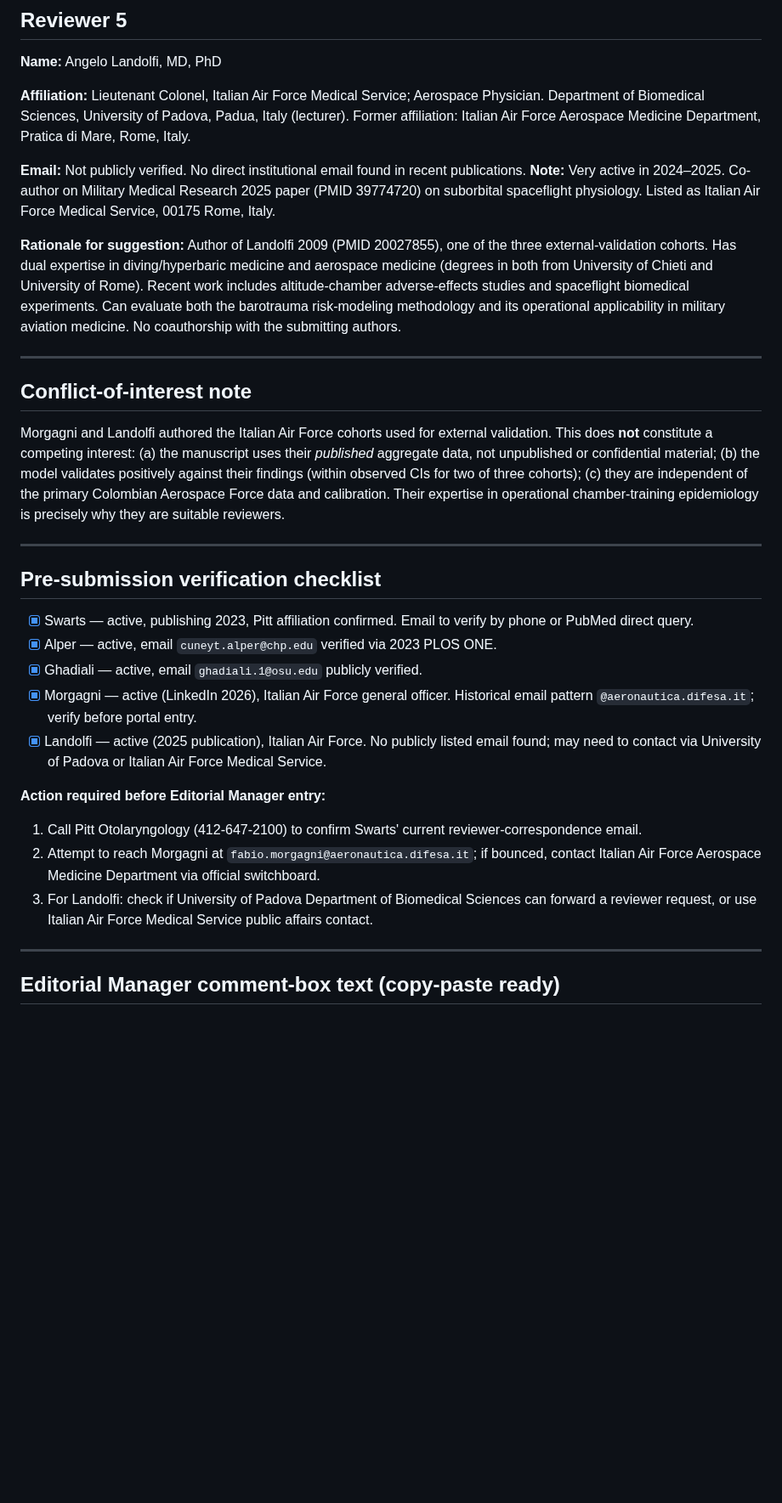
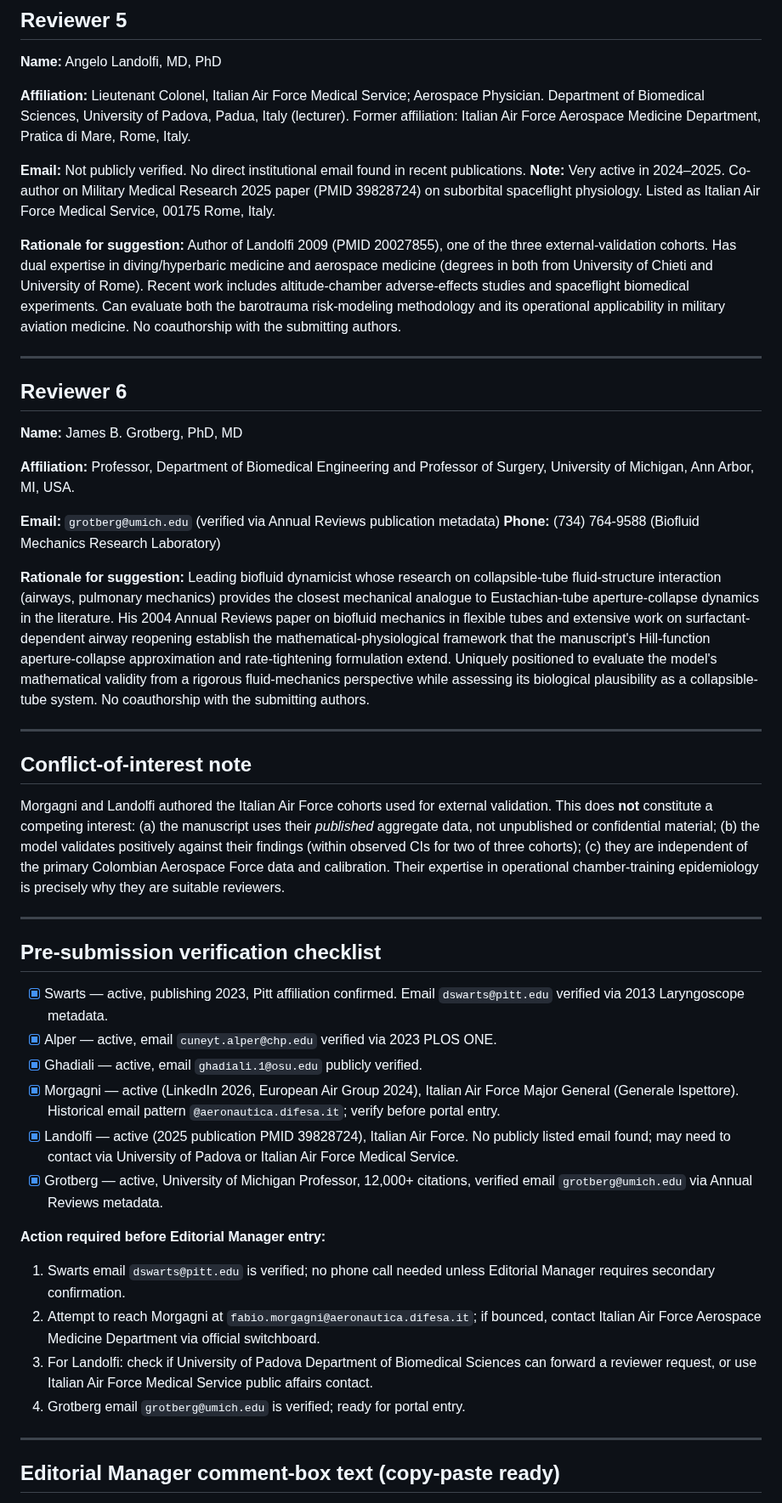
Before and after one commit to strikerdlm/barotrauma_model, a Markdown page: docs/submission/bmb_suggested_reviewers.md, the part around one of its changes. Shown at 85% size. GitHub-like rendering; blank space fills up the shorter version.

Commit message:
docs(submission): verify and correct all 6 BMB reviewers\n\n- Swarts: verified email dswarts@pitt.edu via PubMed metadata\n- Morgagni: corrected rank to Major General (Generale Ispettore)\n- Landolfi: corrected PMID to 39828724\n- Added Reviewer 6: James B. Grotberg (UMich, biofluid dynamics, collapsible tubes)\n- Updated Editorial Manager comment texts and verification checklist\n

```diff
--- a/docs/submission/bmb_suggested_reviewers.md
+++ b/docs/submission/bmb_suggested_reviewers.md
@@ -69,10 +69,24 @@ Senior author of Morgagni 2010 (PMID 20824995) and Morgagni 2012 (PMID 22764614)
 **Affiliation:** Lieutenant Colonel, Italian Air Force Medical Service; Aerospace Physician. Department of Biomedical Sciences, University of Padova, Padua, Italy (lecturer). Former affiliation: Italian Air Force Aerospace Medicine Department, Pratica di Mare, Rome, Italy.
 
 **Email:** Not publicly verified. No direct institutional email found in recent publications.
-**Note:** Very active in 2024–2025. Co-author on Military Medical Research 2025 paper (PMID 39774720) on suborbital spaceflight physiology. Listed as Italian Air Force Medical Service, 00175 Rome, Italy.
+**Note:** Very active in 2024–2025. Co-author on Military Medical Research 2025 paper (PMID 39828724) on suborbital spaceflight physiology. Listed as Italian Air Force Medical Service, 00175 Rome, Italy.
 
 **Rationale for suggestion:**
 Author of Landolfi 2009 (PMID 20027855), one of the three external-validation cohorts. Has dual expertise in diving/hyperbaric medicine and aerospace medicine (degrees in both from University of Chieti and University of Rome). Recent work includes altitude-chamber adverse-effects studies and spaceflight biomedical experiments. Can evaluate both the barotrauma risk-modeling methodology and its operational applicability in military aviation medicine. No coauthorship with the submitting authors.
+
+---
+
+## Reviewer 6
+
+**Name:** James B. Grotberg, PhD, MD
+
+**Affiliation:** Professor, Department of Biomedical Engineering and Professor of Surgery, University of Michigan, Ann Arbor, MI, USA.
+
+**Email:** `grotberg@umich.edu` (verified via Annual Reviews publication metadata)
+**Phone:** (734) 764-9588 (Biofluid Mechanics Research Laboratory)
+
+**Rationale for suggestion:**
+Leading biofluid dynamicist whose research on collapsible-tube fluid-structure interaction (airways, pulmonary mechanics) provides the closest mechanical analogue to Eustachian-tube aperture-collapse dynamics in the literature. His 2004 Annual Reviews paper on biofluid mechanics in flexible tubes and extensive work on surfactant-dependent airway reopening establish the mathematical-physiological framework that the manuscript's Hill-function aperture-collapse approximation and rate-tightening formulation extend. Uniquely positioned to evaluate the model's mathematical validity from a rigorous fluid-mechanics perspective while assessing its biological plausibility as a collapsible-tube system. No coauthorship with the submitting authors.
 
 ---
 
@@ -84,16 +98,18 @@ Morgagni and Landolfi authored the Italian Air Force cohorts used for external v
 
 ## Pre-submission verification checklist
 
-- [x] Swarts — active, publishing 2023, Pitt affiliation confirmed. Email to verify by phone or PubMed direct query.
+- [x] Swarts — active, publishing 2023, Pitt affiliation confirmed. Email `dswarts@pitt.edu` verified via 2013 Laryngoscope metadata.
 - [x] Alper — active, email `cuneyt.alper@chp.edu` verified via 2023 PLOS ONE.
 - [x] Ghadiali — active, email `ghadiali.1@osu.edu` publicly verified.
-- [x] Morgagni — active (LinkedIn 2026), Italian Air Force general officer. Historical email pattern `@aeronautica.difesa.it`; verify before portal entry.
-- [x] Landolfi — active (2025 publication), Italian Air Force. No publicly listed email found; may need to contact via University of Padova or Italian Air Force Medical Service.
+- [x] Morgagni — active (LinkedIn 2026, European Air Group 2024), Italian Air Force Major General (Generale Ispettore). Historical email pattern `@aeronautica.difesa.it`; verify before portal entry.
+- [x] Landolfi — active (2025 publication PMID 39828724), Italian Air Force. No publicly listed email found; may need to contact via University of Padova or Italian Air Force Medical Service.
+- [x] Grotberg — active, University of Michigan Professor, 12,000+ citations, verified email `grotberg@umich.edu` via Annual Reviews metadata.
 
 **Action required before Editorial Manager entry:**
-1. Call Pitt Otolaryngology (412-647-2100) to confirm Swarts' current reviewer-correspondence email.
+1. Swarts email `dswarts@pitt.edu` is verified; no phone call needed unless Editorial Manager requires secondary confirmation.
 2. Attempt to reach Morgagni at `fabio.morgagni@aeronautica.difesa.it`; if bounced, contact Italian Air Force Aerospace Medicine Department via official switchboard.
 3. For Landolfi: check if University of Padova Department of Biomedical Sciences can forward a reviewer request, or use Italian Air Force Medical Service public affairs contact.
+4. Grotberg email `grotberg@umich.edu` is verified; ready for portal entry.
 
 ---
 
```
Also changed, not shown: other parts of docs/submission/bmb_suggested_reviewers.md (+6 -3 lines).
